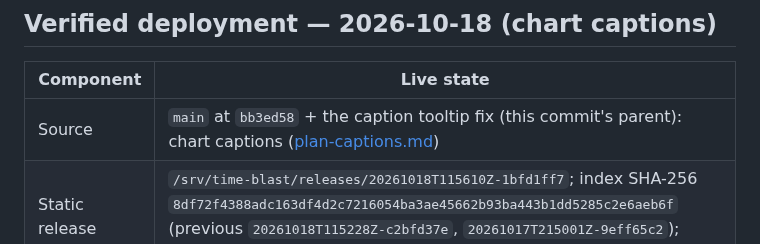
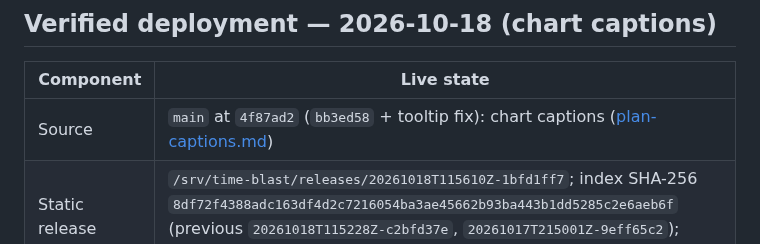
Before and after one commit to comino/time-blast, a Markdown page: deploy/README.md, the part around the change. Rendered like a GitHub page.

Commit message:
Docs: release source commit
Co-Authored-By: Claude Opus 5.5 <noreply@anthropic.com>

```diff
--- a/deploy/README.md
+++ b/deploy/README.md
@@ -11,7 +11,7 @@ The GitHub repository remains private. Caddy exposes the Rust tb1 inference serv
 
 | Component | Live state |
 | --- | --- |
-| Source | `main` at `bb3ed58` + the caption tooltip fix (this commit's parent): chart captions ([plan-captions.md](../docs/plan-captions.md)) |
+| Source | `main` at `4f87ad2` (`bb3ed58` + tooltip fix): chart captions ([plan-captions.md](../docs/plan-captions.md)) |
 | Static release | `/srv/time-blast/releases/20261018T115610Z-1bfd1ff7`; index SHA-256 `8df72f4388adc163df4d2c7216054ba3ae45662b93ba443b1dd5285c2e6aeb6f` (previous `20261018T115228Z-c2bfd37e`, `20261017T215001Z-9eff65c2`); same build env as below |
 | Inference service | binary SHA-256 `1e98fffe5755899a39c178a89d613ef431f16f687137889d110cbfba27a1932f`: offers `describe-v1`; captions use `anthropic/claude-haiku-5.5` (reasoning none) with their own client, 2 slots, 60/min, 2,000/day, $0.30/day and cache. Optional env: `TIME_BLAST_DESCRIBE=false`, `TIME_BLAST_DESCRIBE_MODEL`, `TIME_BLAST_DESCRIBE_REASONING_EFFORT`, `TIME_BLAST_DESCRIBE_REQUEST_EXTRA`, `TIME_BLAST_DESCRIBE_MAX_CONCURRENT`, `TIME_BLAST_DESCRIBE_REQUESTS_PER_MINUTE`/`_PER_DAY`, `TIME_BLAST_DESCRIBE_DAILY_BUDGET_USD`, `TIME_BLAST_DESCRIBE_CACHE_ENTRIES`; `/etc/time-blast/inference.env` unchanged. `/health` reports a `describe` block |
 | Rollback copies | inference `time-blast-inference.bak-52656d1` (previous live binary, no captions; the frontend falls back to questions without `describe-v1`) |
```
